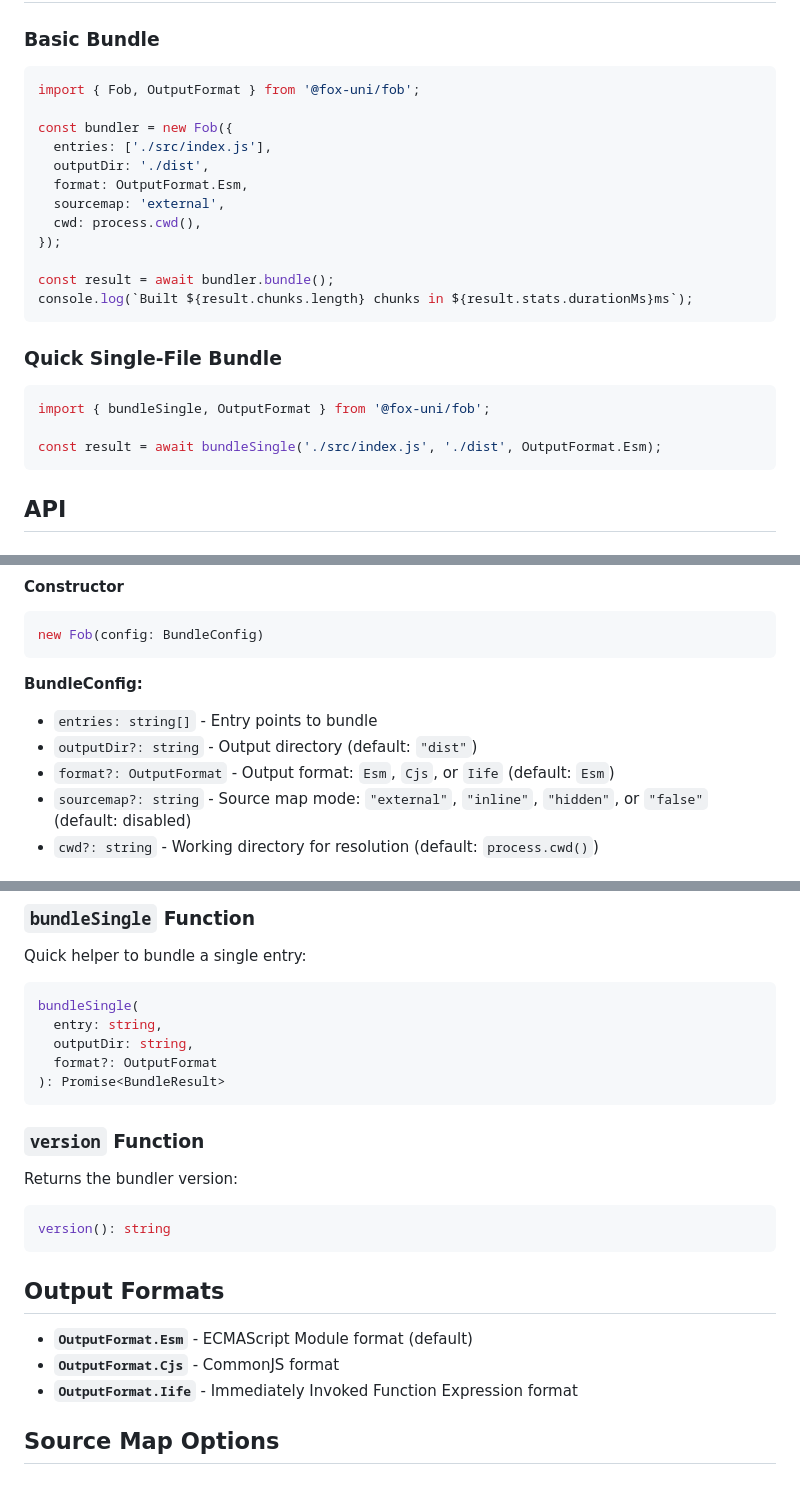
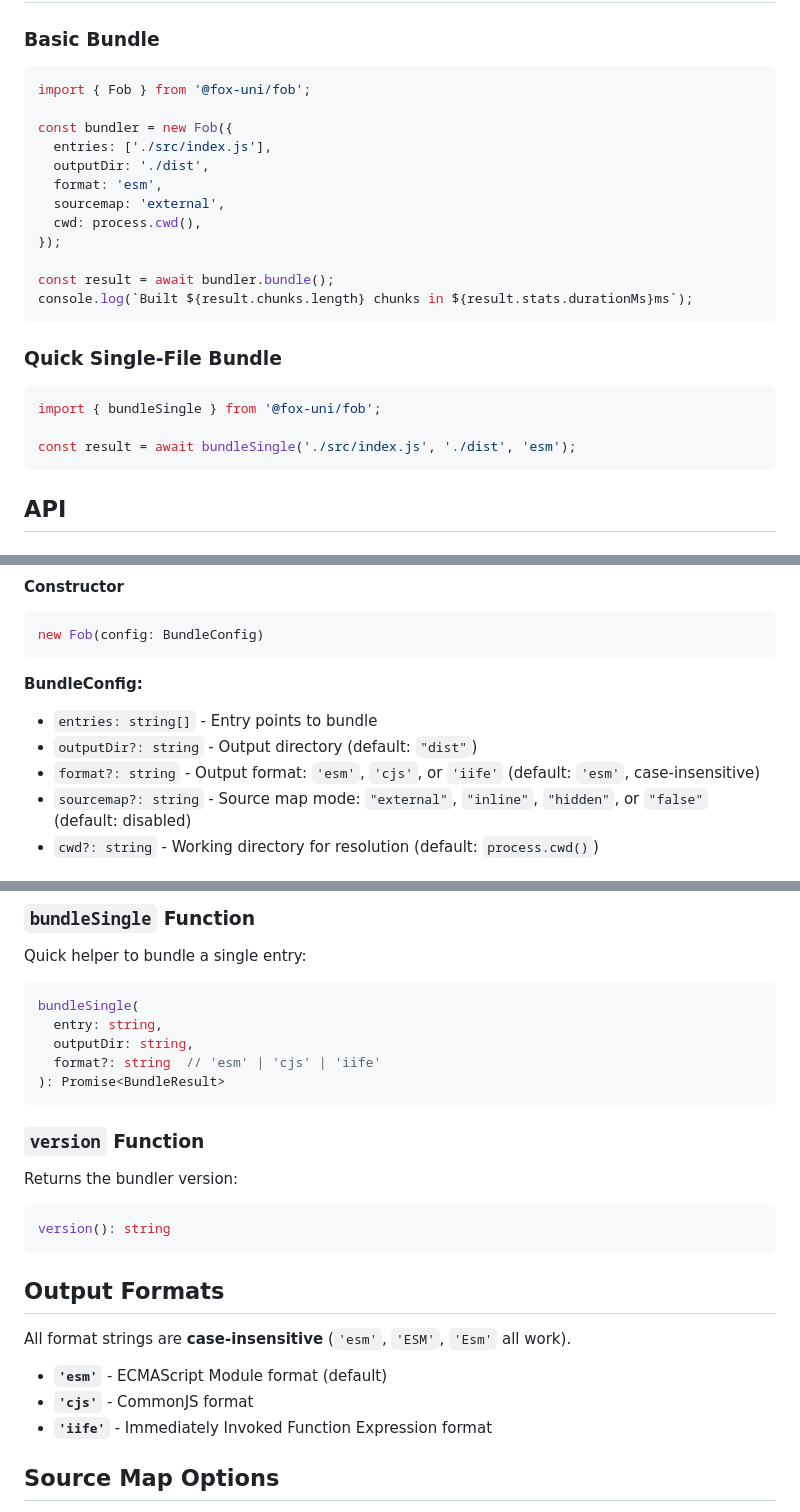
Before and after one commit to foxworth-uni/fob, a Markdown page: crates/fob-native/README.md, 3 parts joined by grey strips. Rendered like a GitHub page; blank space fills up the shorter version.

Commit message:
docs: update README files to reflect changes in bundler API; replace OutputFormat enum with string values for format specification, ensuring case-insensitivity in usage

````diff
--- a/crates/fob-native/README.md
+++ b/crates/fob-native/README.md
@@ -25,12 +25,12 @@ The package will automatically install the correct native binary for your platfo
 ### Basic Bundle
 
 ```typescript
-import { Fob, OutputFormat } from '@fox-uni/fob';
+import { Fob } from '@fox-uni/fob';
 
 const bundler = new Fob({
   entries: ['./src/index.js'],
   outputDir: './dist',
-  format: OutputFormat.Esm,
+  format: 'esm',
   sourcemap: 'external',
   cwd: process.cwd(),
 });
@@ -42,9 +42,9 @@ console.log(`Built ${result.chunks.length} chunks in ${result.stats.durationMs}m
 ### Quick Single-File Bundle
 
 ```typescript
-import { bundleSingle, OutputFormat } from '@fox-uni/fob';
+import { bundleSingle } from '@fox-uni/fob';
 
-const result = await bundleSingle('./src/index.js', './dist', OutputFormat.Esm);
+const result = await bundleSingle('./src/index.js', './dist', 'esm');
 ```
 
 ## API
@@ -61,7 +61,7 @@ new Fob(config: BundleConfig)
 
 - `entries: string[]` - Entry points to bundle
 - `outputDir?: string` - Output directory (default: `"dist"`)
-- `format?: OutputFormat` - Output format: `Esm`, `Cjs`, or `Iife` (default: `Esm`)
+- `format?: string` - Output format: `'esm'`, `'cjs'`, or `'iife'` (default: `'esm'`, case-insensitive)
 - `sourcemap?: string` - Source map mode: `"external"`, `"inline"`, `"hidden"`, or `"false"` (default: disabled)
 - `cwd?: string` - Working directory for resolution (default: `process.cwd()`)
 
@@ -86,7 +86,7 @@ Quick helper to bundle a single entry:
 bundleSingle(
   entry: string,
   outputDir: string,
-  format?: OutputFormat
+  format?: string  // 'esm' | 'cjs' | 'iife'
 ): Promise<BundleResult>
 ```
 
@@ -100,9 +100,11 @@ version(): string
 
 ## Output Formats
 
-- **`OutputFormat.Esm`** - ECMAScript Module format (default)
-- **`OutputFormat.Cjs`** - CommonJS format
-- **`OutputFormat.Iife`** - Immediately Invoked Function Expression format
+All format strings are **case-insensitive** (`'esm'`, `'ESM'`, `'Esm'` all work).
+
+- **`'esm'`** - ECMAScript Module format (default)
+- **`'cjs'`** - CommonJS format
+- **`'iife'`** - Immediately Invoked Function Expression format
 
 ## Source Map Options
 
````
Also changed, not shown: 1 other file.
